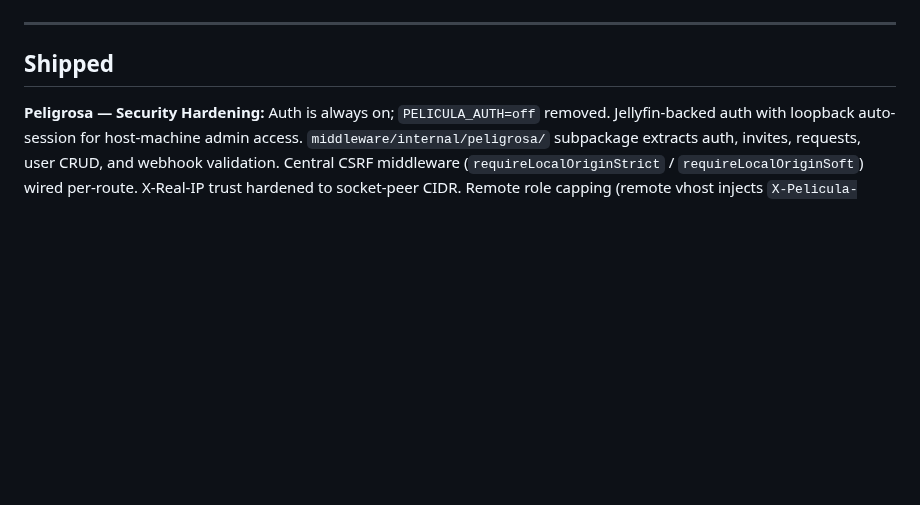
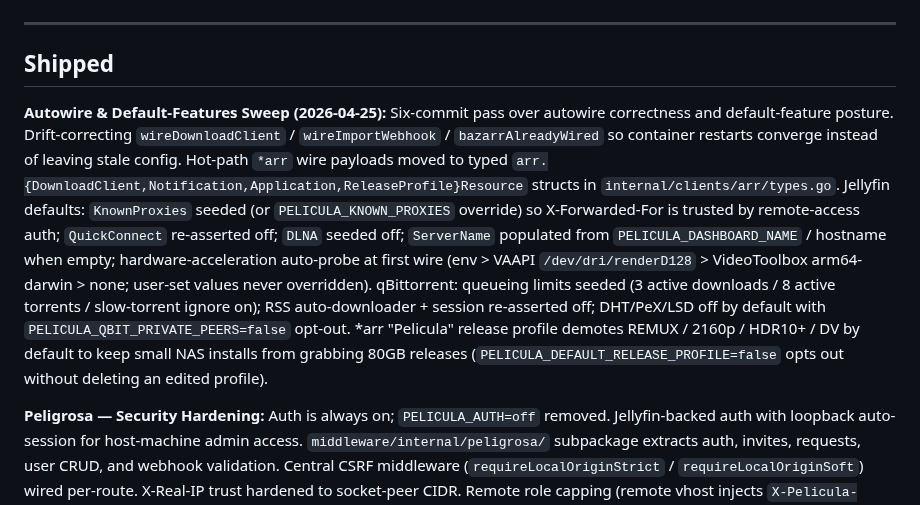
Before and after one commit to peligwen/pelicula, a Markdown page: docs/ROADMAP.md, the part around the change. Drawn GitHub-style; blank space fills up the shorter version.

Commit message:
docs(roadmap): note 2026-04-25 autowire & default-features sweep
Summarises the six-commit pass: drift-correcting wire functions, typed
*arr resources, Jellyfin remote-access + privacy defaults, qBittorrent
NAS-friendly queueing, and the Pelicula release profile.

```diff
--- a/docs/ROADMAP.md
+++ b/docs/ROADMAP.md
@@ -20,6 +20,8 @@ _Nothing in active development — v0.1 scope is complete._
 ---
 
 ## Shipped
+
+**Autowire & Default-Features Sweep (2026-04-25):** Six-commit pass over autowire correctness and default-feature posture. Drift-correcting `wireDownloadClient` / `wireImportWebhook` / `bazarrAlreadyWired` so container restarts converge instead of leaving stale config. Hot-path `*arr` wire payloads moved to typed `arr.{DownloadClient,Notification,Application,ReleaseProfile}Resource` structs in `internal/clients/arr/types.go`. Jellyfin defaults: `KnownProxies` seeded (or `PELICULA_KNOWN_PROXIES` override) so X-Forwarded-For is trusted by remote-access auth; `QuickConnect` re-asserted off; `DLNA` seeded off; `ServerName` populated from `PELICULA_DASHBOARD_NAME` / hostname when empty; hardware-acceleration auto-probe at first wire (env > VAAPI `/dev/dri/renderD128` > VideoToolbox arm64-darwin > none; user-set values never overridden). qBittorrent: queueing limits seeded (3 active downloads / 8 active torrents / slow-torrent ignore on); RSS auto-downloader + session re-asserted off; DHT/PeX/LSD off by default with `PELICULA_QBIT_PRIVATE_PEERS=false` opt-out. *arr "Pelicula" release profile demotes REMUX / 2160p / HDR10+ / DV by default to keep small NAS installs from grabbing 80GB releases (`PELICULA_DEFAULT_RELEASE_PROFILE=false` opts out without deleting an edited profile).
 
 **Peligrosa — Security Hardening:** Auth is always on; `PELICULA_AUTH=off` removed. Jellyfin-backed auth with loopback auto-session for host-machine admin access. `middleware/internal/peligrosa/` subpackage extracts auth, invites, requests, user CRUD, and webhook validation. Central CSRF middleware (`requireLocalOriginStrict` / `requireLocalOriginSoft`) wired per-route. X-Real-IP trust hardened to socket-peer CIDR. Remote role capping (remote vhost injects `X-Pelicula-Remote: true`; middleware caps to viewer). Open LAN registration (`PELICULA_OPEN_REGISTRATION`). First-admin password generated by setup wizard. See [PELIGROSA.md](PELIGROSA.md) for threat model.
 
```
